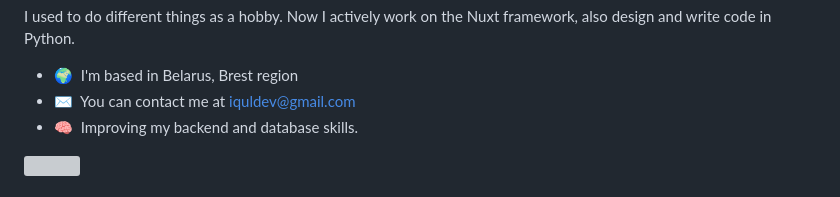
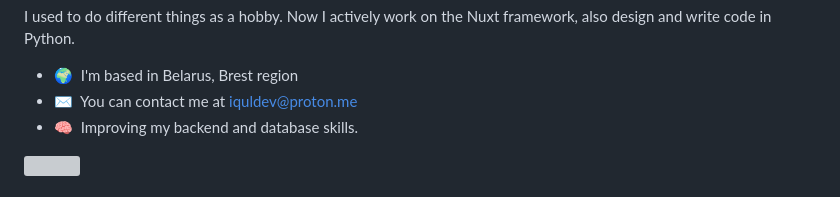
Before and after one commit to iquldev/iquldev, a Markdown page: README.md, the part around the change. Drawn GitHub-style; grey boxes are pictures that could not be loaded.

```diff
--- a/README.md
+++ b/README.md
@@ -7,7 +7,7 @@ Junior Fullstack developer
 I used to do different things as a hobby. Now I actively work on the Nuxt framework, also design and write code in Python.
 
 * 🌍  I'm based in Belarus, Brest region
-* ✉️  You can contact me at [iquldev@gmail.com](mailto:iquldev@gmail.com)
+* ✉️  You can contact me at [iquldev@proton.me](mailto:iquldev@proton.me)
 * 🧠  Improving my backend and database skills.
 
 <a href="https://www.github.com/iquldev" target="_blank" rel="noreferrer"><img
```
